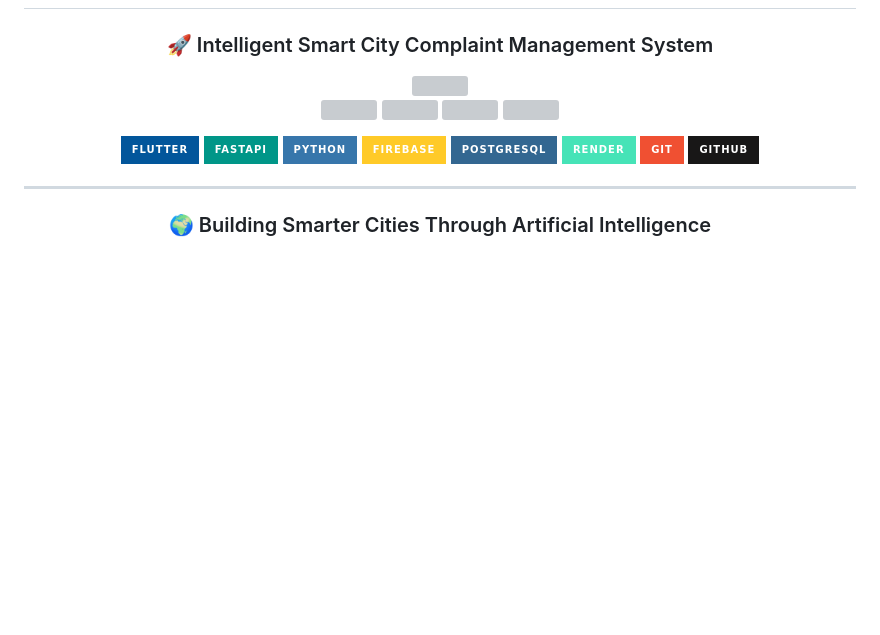
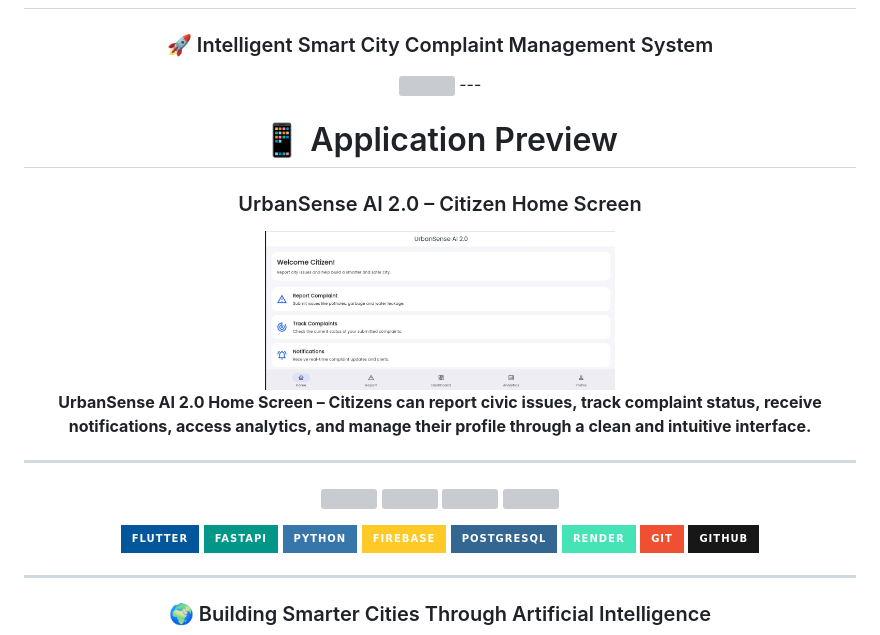
Before and after one commit to shivamrai001/Team-Shivam-Shivam, a Markdown page: README.md, the part around the change. Drawn GitHub-style; badges without logos; blank space fills up the shorter version; grey boxes are pictures that could not be loaded.

```diff
--- a/README.md
+++ b/README.md
@@ -5,6 +5,21 @@
 ### 🚀 Intelligent Smart City Complaint Management System
 
 <img src="https://readme-typing-svg.demolab.com?font=Fira+Code&size=24&duration=3000&pause=1000&color=00D4FF&center=true&vCenter=true&width=700&lines=Welcome+to+UrbanSense+AI;Making+Cities+Smarter+with+AI;AI-Powered+Complaint+Management;Built+using+Flutter+%7C+FastAPI+%7C+Python"/>
+---
+
+# 📱 Application Preview
+
+<div align="center">
+
+### UrbanSense AI 2.0 – Citizen Home Screen
+
+<img src="https://github.com/shivamrai001/Team-Shivam-Shivam/blob/main/screenshot/Screenshot%202026-07-31%20111130_edited.png?raw=true" alt="UrbanSense AI Home Screen" width="350"/>
+
+**UrbanSense AI 2.0 Home Screen – Citizens can report civic issues, track complaint status, receive notifications, access analytics, and manage their profile through a clean and intuitive interface.**
+
+</div>
+
+---
 
 <p>
 
```
